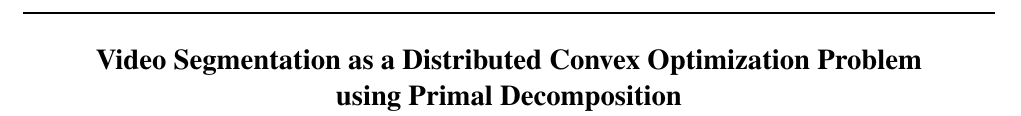
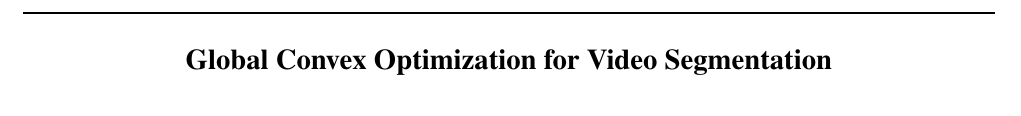
Before and after one commit to animesh-garg/videoSeg, a LaTeX paper (docs/videoSeg.tex): part of page 1 of 9, cut at the place of the change. Compiled offline with pdfLaTeX.

Commit message:
Updated title

```diff
--- a/docs/videoSeg.tex
+++ b/docs/videoSeg.tex
@@ -47,13 +47,12 @@
 
 % The \icmltitle you define below is probably too long as a header.
 % Therefore, a short form for the running title is supplied here:
-\icmltitlerunning{Video Segmentation as a Distributed Convex Problem}
+\icmltitlerunning{Global Convex Optimization for Video Segmentation}
 
 \begin{document}
 
 \twocolumn[
-\icmltitle{Video Segmentation as a Distributed Convex Optimization Problem\\
- using Primal Decomposition}
+\icmltitle{Global Convex Optimization for Video Segmentation}
 
 % It is OKAY to include author information, even for blind
 % submissions: the style file will automatically remove it for you
```
Also changed, not shown: docs/videoSeg.pdf.
